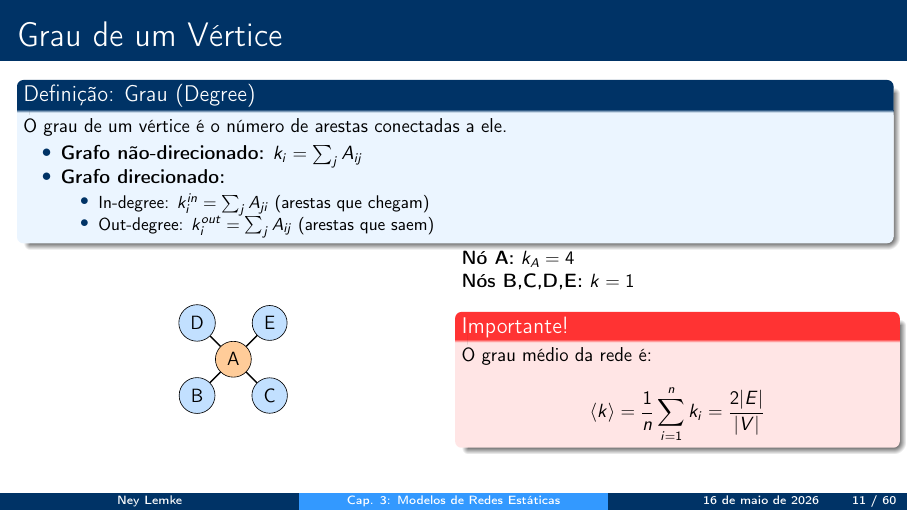
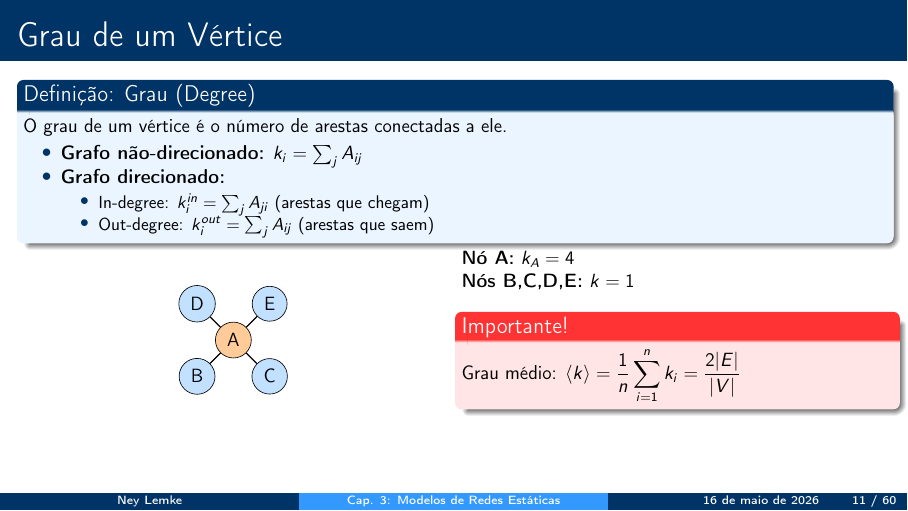
Before and after one commit to neylemkeunesp/bbs, LaTeX slides (capitulos/capitulo03-static-networks.tex): page 11 of 60. Compiled offline with pdfLaTeX.

Commit message:
fix(cap03): converte equation* para inline em 'Grau de um Vértice' — elimina corte da fórmula

```diff
--- a/capitulos/capitulo03-static-networks.tex
+++ b/capitulos/capitulo03-static-networks.tex
@@ -303,10 +303,7 @@ O grau de um vértice é o número de arestas conectadas a ele.
 \vspace{0.2cm}
 
 \importante{
-O grau médio da rede é:
-\begin{equation*}
-\langle k \rangle = \frac{1}{n} \sum_{i=1}^{n} k_i = \frac{2|E|}{|V|}
-\end{equation*}
+Grau médio: $\displaystyle\langle k \rangle = \frac{1}{n} \sum_{i=1}^{n} k_i = \frac{2|E|}{|V|}$
 }
 \end{columns}
 \end{frame}
```
